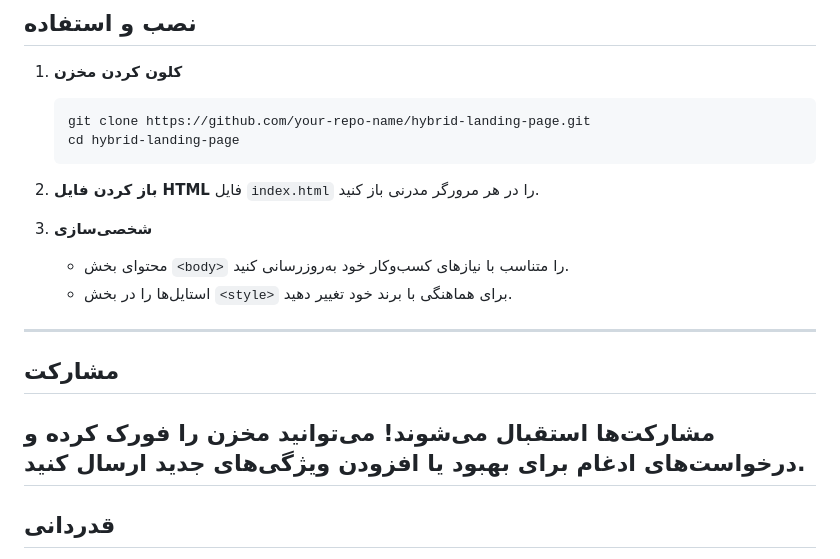
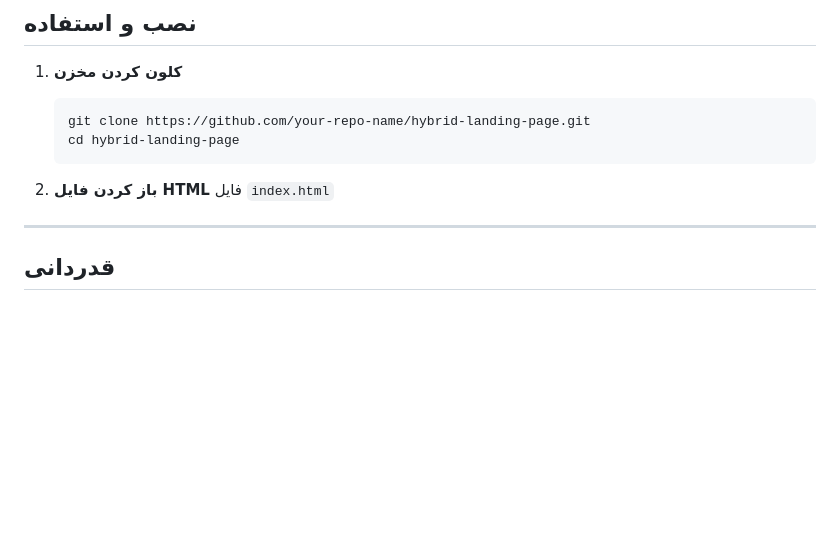
Before and after one commit to aliansari22/Hybrid-Landing-Page, a Markdown page: README.md, the part around the change. Rendered like a GitHub page; blank space fills up the shorter version.

````diff
--- a/README.md
+++ b/README.md
@@ -55,17 +55,7 @@
    ```
 
 2. **باز کردن فایل HTML**
-   فایل `index.html` را در هر مرورگر مدرنی باز کنید.
-
-3. **شخصی‌سازی**
-   - محتوای بخش `<body>` را متناسب با نیازهای کسب‌وکار خود به‌روزرسانی کنید.
-   - استایل‌ها را در بخش `<style>` برای هماهنگی با برند خود تغییر دهید.
-
----
-
-## مشارکت
-
-مشارکت‌ها استقبال می‌شوند! می‌توانید مخزن را فورک کرده و درخواست‌های ادغام برای بهبود یا افزودن ویژگی‌های جدید ارسال کنید.
+   فایل `index.html`
 ---
 
 ## قدردانی
````
